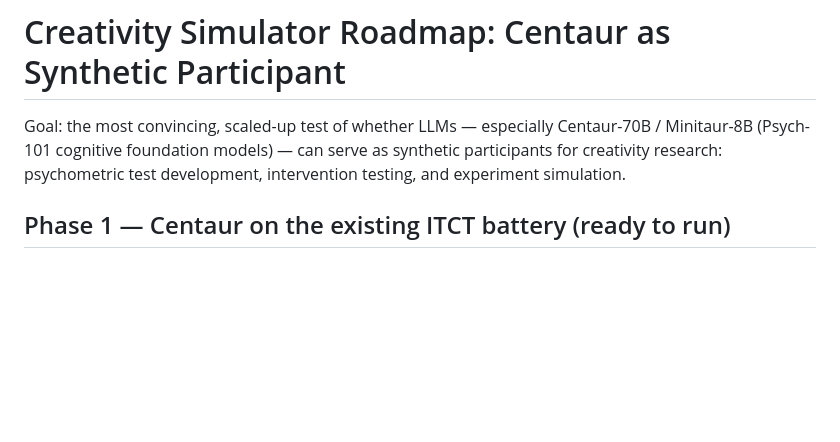
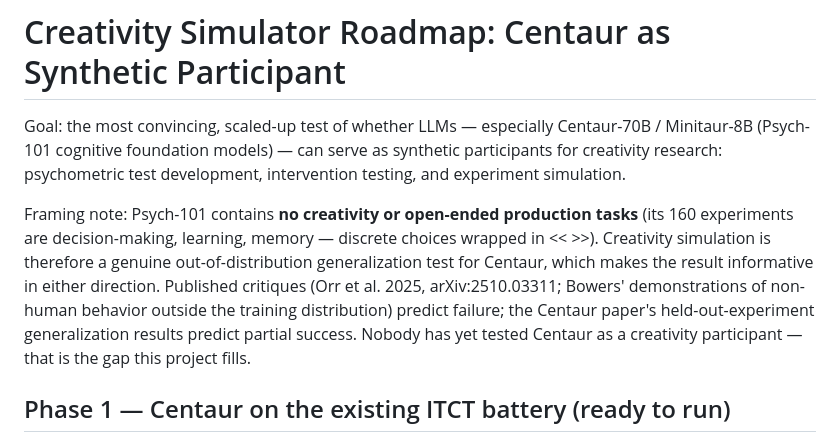
Before and after one commit to rebeaty/simulacrea, a Markdown page: docs/SIMULATION_ROADMAP.md, the part around one of its changes. Rendered like a GitHub page; blank space fills up the shorter version.

```diff
--- a/docs/SIMULATION_ROADMAP.md
+++ b/docs/SIMULATION_ROADMAP.md
@@ -4,6 +4,16 @@ Goal: the most convincing, scaled-up test of whether LLMs — especially
 Centaur-70B / Minitaur-8B (Psych-101 cognitive foundation models) — can serve
 as synthetic participants for creativity research: psychometric test
 development, intervention testing, and experiment simulation.
+
+Framing note: Psych-101 contains **no creativity or open-ended production
+tasks** (its 160 experiments are decision-making, learning, memory — discrete
+choices wrapped in << >>). Creativity simulation is therefore a genuine
+out-of-distribution generalization test for Centaur, which makes the result
+informative in either direction. Published critiques (Orr et al. 2025,
+arXiv:2510.03311; Bowers' demonstrations of non-human behavior outside the
+training distribution) predict failure; the Centaur paper's held-out-experiment
+generalization results predict partial success. Nobody has yet tested Centaur
+as a creativity participant — that is the gap this project fills.
 
 ## Phase 1 — Centaur on the existing ITCT battery (ready to run)
 
```
Also changed, not shown: other parts of docs/SIMULATION_ROADMAP.md (+21 -9 lines).
